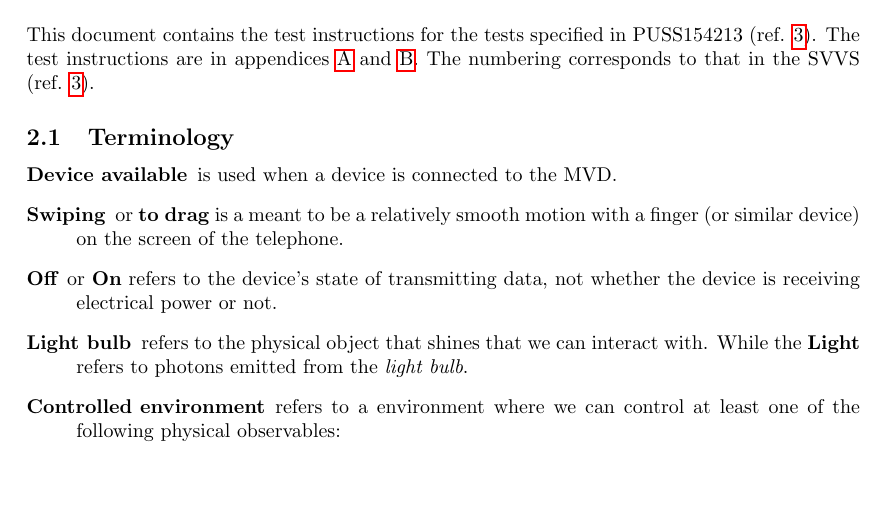
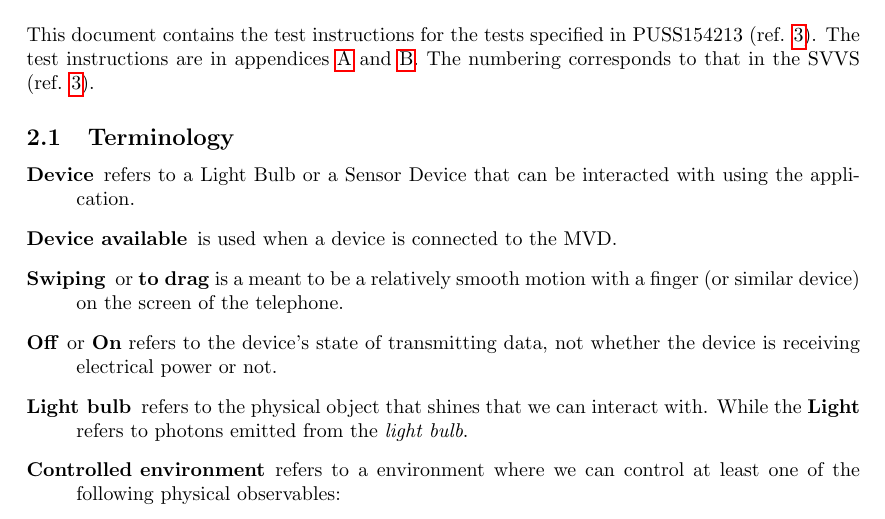
Before and after one commit to ockka/ETSN05-Group2, a LaTeX document (docs/SVVI/PUSS154215.tex): part of page 3 of 23, cut so that both start at the same text, the shorter picture padded with empty space. Compiled offline with pdfLaTeX.

Commit message:
PUSS154215 v0.2: Added "Device" to terminology.

```diff
--- a/docs/SVVI/PUSS154215.tex
+++ b/docs/SVVI/PUSS154215.tex
@@ -126,6 +126,7 @@ This document contains the test instructions for the tests specified in PUSS1542
 
 \subsection{Terminology}
 \begin{description}
+\item[Device] refers to a Light Bulb or a Sensor Device that can be interacted with using the application.
 \item[Device available] is used when a device is connected to the MVD.
 \item[Swiping] or \textbf{to drag} is a meant to be a relatively smooth motion with a finger (or similar device) on the screen of the telephone.
 \item[Off] or \textbf{On} refers to the device's state of transmitting data, not whether the device is receiving electrical power or not.
```
